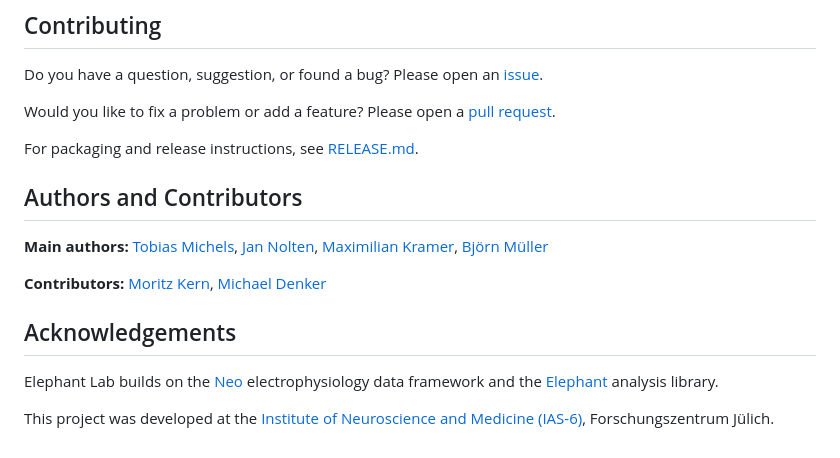
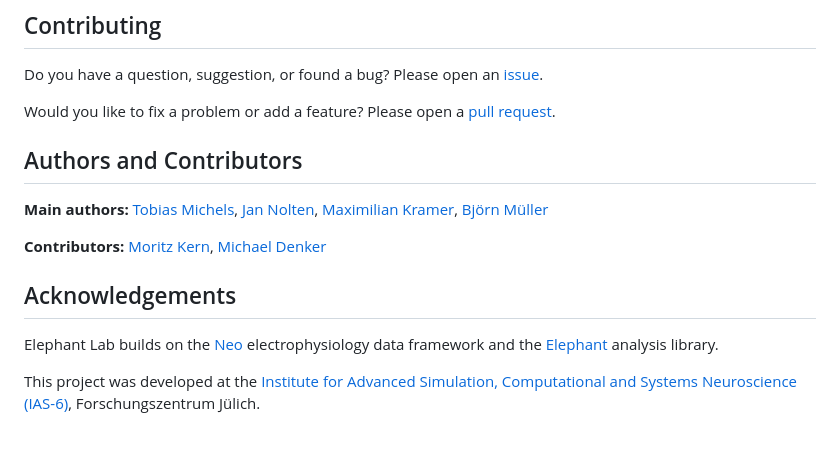
Before and after one commit to INM-6/elephant-lab, a Markdown page: README.md, the part around one of its changes. Drawn GitHub-style.

```diff
--- a/README.md
+++ b/README.md
@@ -118,7 +117,6 @@ Do you have a question, suggestion, or found a bug? Please open an [issue](https
 
 Would you like to fix a problem or add a feature? Please open a [pull request](https://github.com/INM-6/elephant-lab/pulls).
 
-For packaging and release instructions, see [RELEASE.md](RELEASE.md).
 
 ## Authors and Contributors
 
@@ -130,4 +128,4 @@ For packaging and release instructions, see [RELEASE.md](RELEASE.md).
 
 Elephant Lab builds on the [Neo](https://neo-python.readthedocs.io/) electrophysiology data framework and the [Elephant](https://elephant.readthedocs.io/) analysis library.
 
-This project was developed at the [Institute of Neuroscience and Medicine (IAS-6)](https://www.fz-juelich.de/en/inm/inm-6), Forschungszentrum Jülich.
+This project was developed at the [Institute for Advanced Simulation, Computational and Systems Neuroscience (IAS-6)](https://www.fz-juelich.de/en/inm/inm-6), Forschungszentrum Jülich.
```
Also changed, not shown: other parts of README.md (+1 -2 lines).
